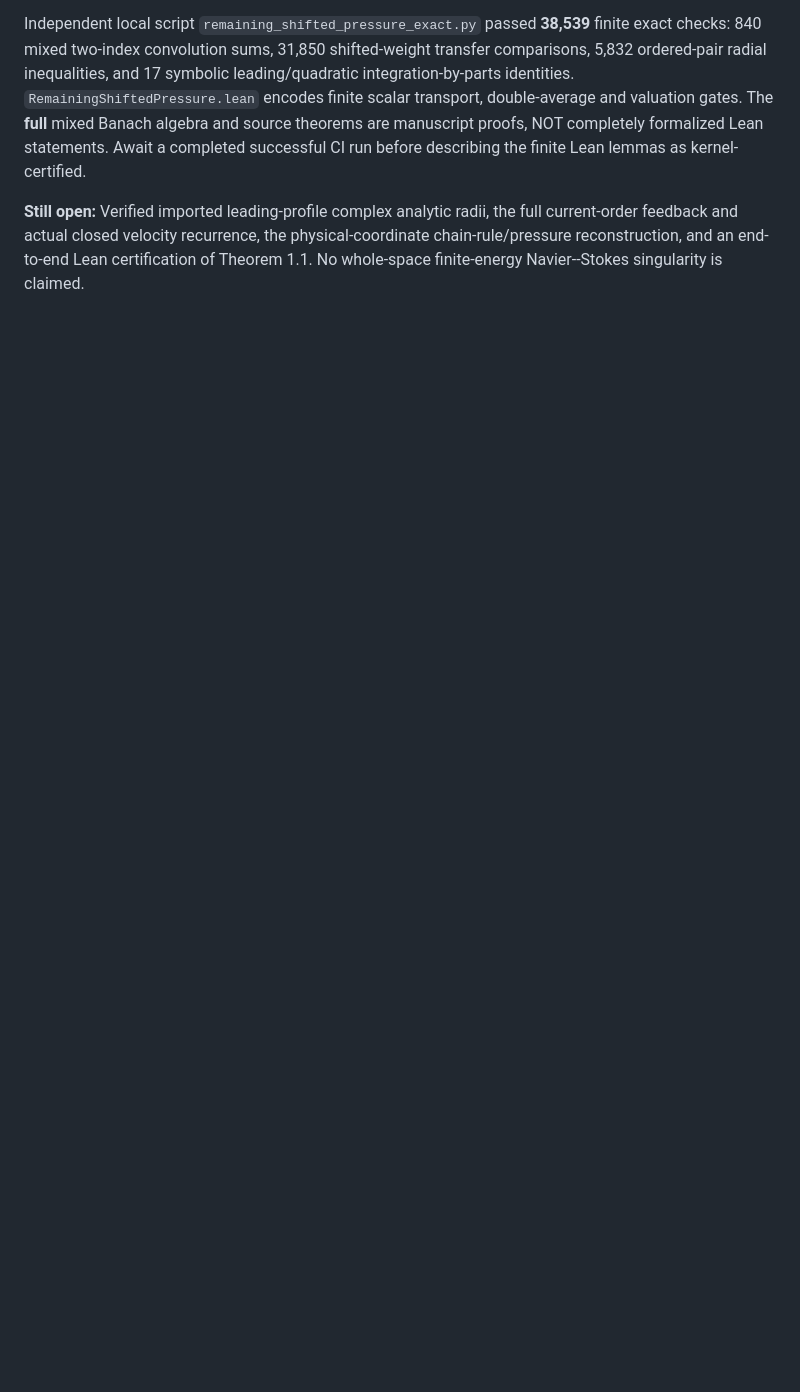
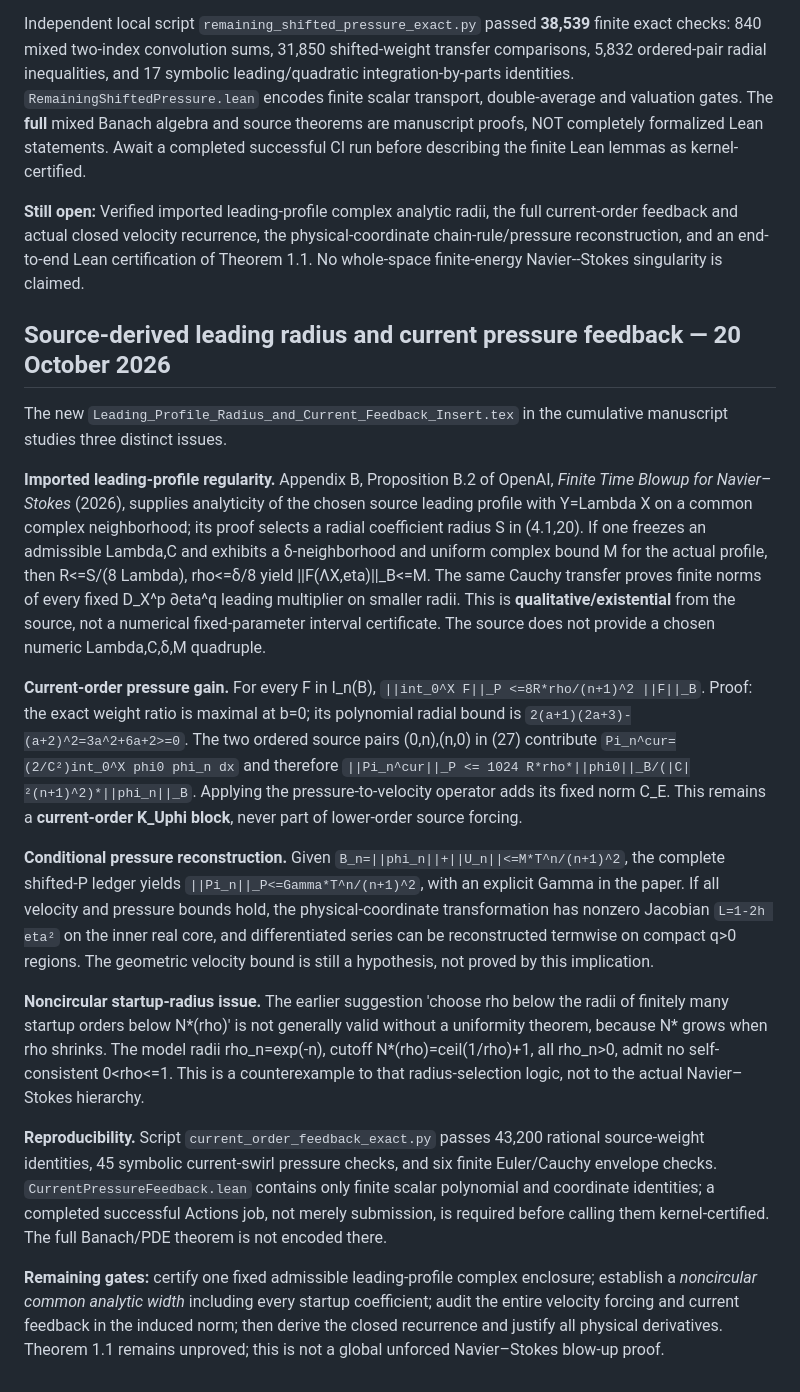
Before and after one commit to tonynewton79-web/unforced-navier-stokes-lean, a Markdown page: TerminalCore2026/README.md, the part around the change. Drawn GitHub-style; blank space fills up the shorter version.

Commit message:
Document source analytic radius transfer, O(n^-2) current pressure and noncircular startup gate

```diff
--- a/TerminalCore2026/README.md
+++ b/TerminalCore2026/README.md
@@ -1068,3 +1068,70 @@ radii, the full current-order feedback and actual closed velocity
 recurrence, the physical-coordinate chain-rule/pressure
 reconstruction, and an end-to-end Lean certification of Theorem 1.1.
 No whole-space finite-energy Navier--Stokes singularity is claimed.
+
+
+## Source-derived leading radius and current pressure feedback — 20 October 2026
+
+The new `Leading_Profile_Radius_and_Current_Feedback_Insert.tex` in the
+cumulative manuscript studies three distinct issues.
+
+**Imported leading-profile regularity.** Appendix B, Proposition B.2
+of OpenAI, *Finite Time Blowup for Navier–Stokes* (2026), supplies
+analyticity of the chosen source leading profile with Y=Lambda X on
+a common complex neighborhood; its proof selects a radial coefficient
+radius S in (4.1,20). If one freezes an admissible Lambda,C and
+exhibits a δ-neighborhood and uniform complex bound M for the
+actual profile, then R<=S/(8 Lambda), rho<=δ/8 yield
+||F(ΛX,eta)||_B<=M. The same Cauchy transfer proves finite
+norms of every fixed D_X^p ∂eta^q leading multiplier on smaller
+radii. This is **qualitative/existential** from the source, not
+a numerical fixed-parameter interval certificate. The source
+does not provide a chosen numeric Lambda,C,δ,M quadruple.
+
+**Current-order pressure gain.** For every F in I_n(B),
+`||int_0^X F||_P <=8R*rho/(n+1)^2 ||F||_B`.
+Proof: the exact weight ratio is maximal at b=0; its
+polynomial radial bound is
+`2(a+1)(2a+3)-(a+2)^2=3a^2+6a+2>=0`.
+The two ordered source pairs (0,n),(n,0) in (27) contribute
+`Pi_n^cur=(2/C²)int_0^X phi0 phi_n dx` and therefore
+`||Pi_n^cur||_P <=
+1024 R*rho*||phi0||_B/(|C|²(n+1)^2)*||phi_n||_B`.
+Applying the pressure-to-velocity operator adds its fixed
+norm C_E. This remains a **current-order K_Uphi block**,
+never part of lower-order source forcing.
+
+**Conditional pressure reconstruction.** Given
+`B_n=||phi_n||+||U_n||<=M*T^n/(n+1)^2`, the complete shifted-P
+ledger yields `||Pi_n||_P<=Gamma*T^n/(n+1)^2`, with an explicit
+Gamma in the paper. If all velocity and pressure bounds hold,
+the physical-coordinate transformation has nonzero Jacobian
+`L=1-2h eta²` on the inner real core, and differentiated
+series can be reconstructed termwise on compact q>0 regions.
+The geometric velocity bound is still a hypothesis, not proved
+by this implication.
+
+**Noncircular startup-radius issue.** The earlier suggestion
+'choose rho below the radii of finitely many startup orders
+below N*(rho)' is not generally valid without a uniformity
+theorem, because N* grows when rho shrinks. The model
+radii rho_n=exp(-n), cutoff N*(rho)=ceil(1/rho)+1,
+all rho_n>0, admit no self-consistent 0<rho<=1.
+This is a counterexample to that radius-selection logic,
+not to the actual Navier–Stokes hierarchy.
+
+**Reproducibility.** Script `current_order_feedback_exact.py`
+passes 43,200 rational source-weight identities, 45 symbolic
+current-swirl pressure checks, and six finite Euler/Cauchy envelope
+checks. `CurrentPressureFeedback.lean` contains only finite scalar
+polynomial and coordinate identities; a completed successful Actions
+job, not merely submission, is required before calling them
+kernel-certified. The full Banach/PDE theorem is not encoded there.
+
+**Remaining gates:** certify one fixed admissible leading-profile
+complex enclosure; establish a *noncircular common analytic width*
+including every startup coefficient; audit the entire velocity
+forcing and current feedback in the induced norm; then derive
+the closed recurrence and justify all physical derivatives.
+Theorem 1.1 remains unproved; this is not a global unforced
+Navier–Stokes blow-up proof.
```
